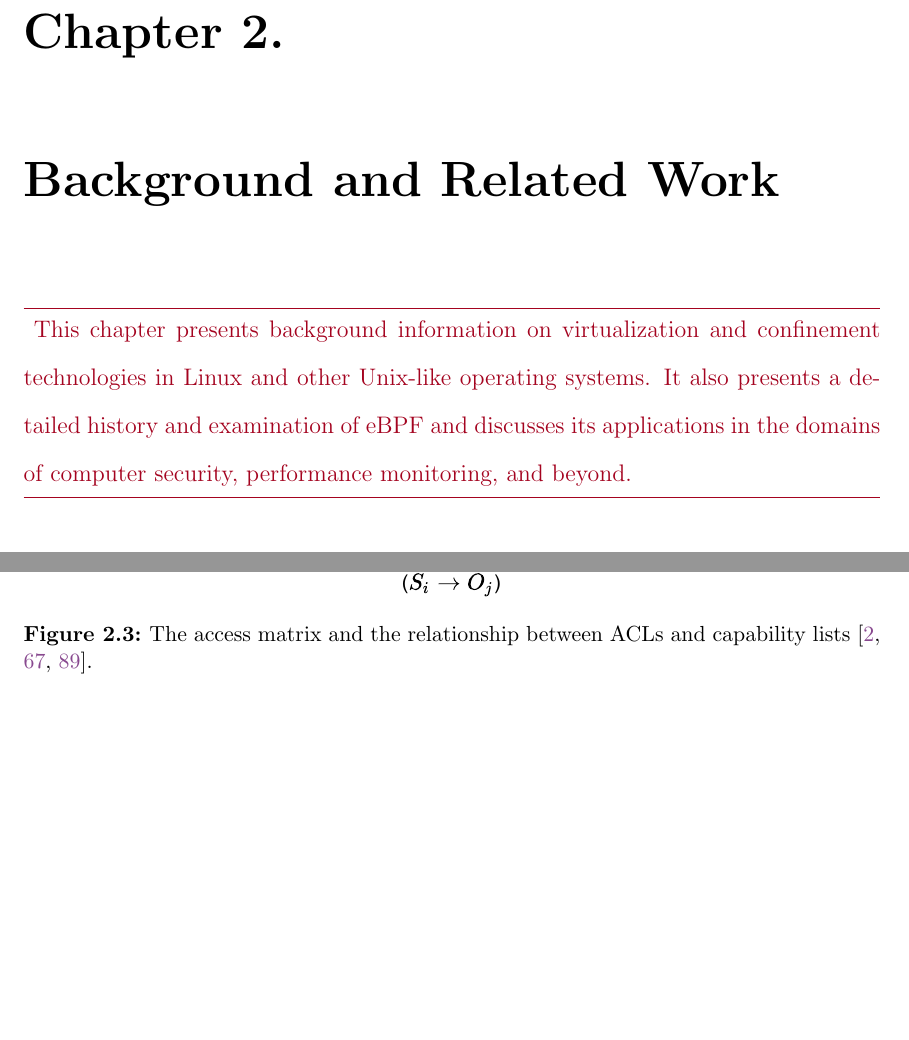
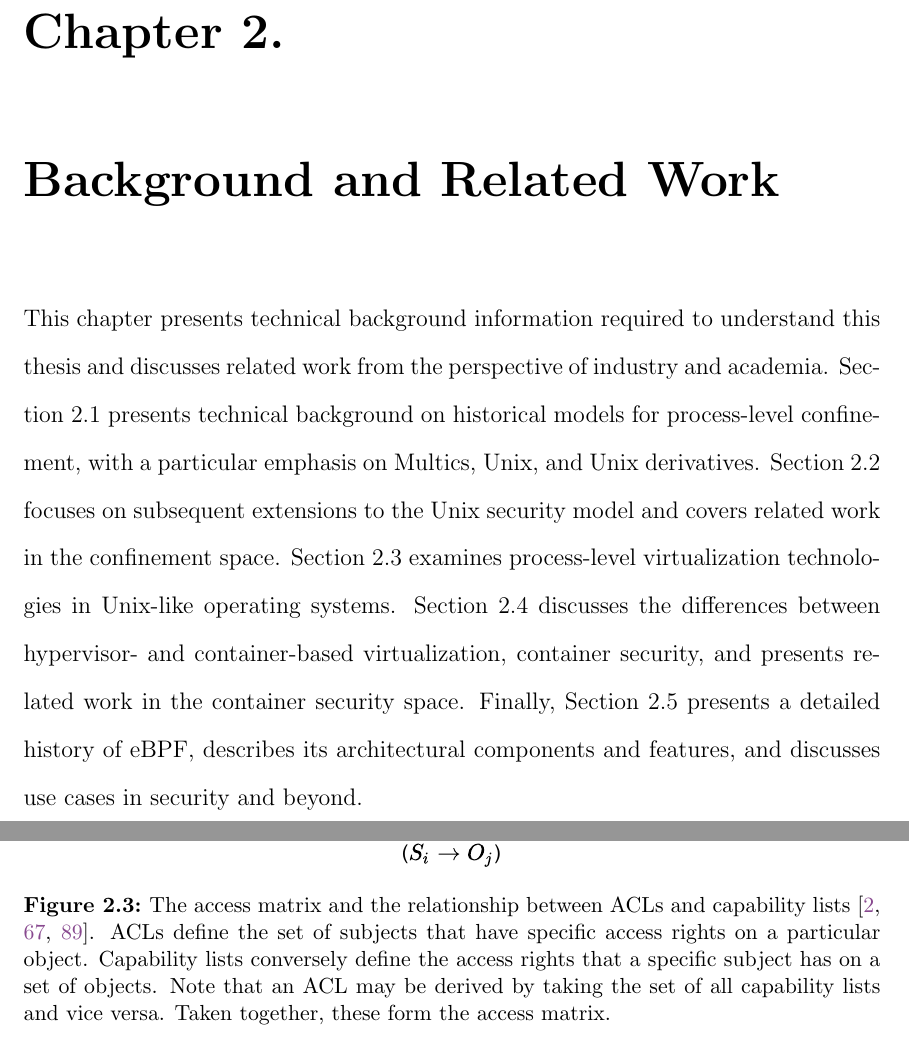
Before and after one commit to willfindlay/masters-thesis, a LaTeX thesis (thesis/main.tex, which reads thesis/chapters/background.tex): two parts of pages 21 and 30 of 123, joined at a grey line, cut so that both start at the same text, the shorter picture padded with empty space. Compiled offline with pdfLaTeX.

Commit message:
Updates and fixes to background

```diff
--- a/thesis/chapters/background.tex
+++ b/thesis/chapters/background.tex
@@ -1,12 +1,16 @@
-\begin{inprogress}
-  This chapter presents background information on virtualization and confinement
-  technologies in Linux and other Unix-like operating systems. It also presents a detailed
-  history and examination of \gls{ebpf} and discusses its applications in the domains of
-  computer security, performance monitoring, and beyond.
-\end{inprogress}
-
-%\section{Process-Level Virtualization and Confinement}%
-%\label{s:virtualization-and-confinement}
+This chapter presents technical background information required to understand this thesis
+and discusses related work from the perspective of industry and academia.
+\Cref{s:process-security-model} presents technical background on historical models for
+process-level confinement, with a particular emphasis on Multics, Unix, and Unix
+derivatives.  \Cref{s:security-extensions} focuses on subsequent extensions to the Unix
+security model and covers related work in the confinement space. \Cref{s:virtualization}
+examines process-level virtualization technologies in Unix-like operating systems.
+\Cref{s:containers-bg} discusses the differences between hypervisor- and container-based
+virtualization, container security, and presents related work in the container security
+space. Finally, \Cref{s:ebpf-bg} presents a detailed history of \glsentryshort{ebpf},
+describes its architectural components and features, and discusses use cases in security
+and beyond.
+
 \section{Classic Unix Process Security Model}%
 \label{s:process-security-model}
 
@@ -214,12 +218,17 @@ versa~\cite{van_oorschot2020_tools_jewels}. Together, the set of all access cont
 (or capability lists) forms an \textit{access matrix}, describing the \gls{dac} policy over
 the entire system. \Cref{fig:acl} depicts this relationship.
 
-\begin{figure}[tbp]
+\begin{figure}[htbp]
   \centering
   \includegraphics[width=0.8\linewidth]{figs/background/acl.pdf}
   \caption[The access matrix]{
     The access matrix and the relationship between \glspl{acl} and capability
-    lists~\cite{anderson1972_report, van_oorschot2020_tools_jewels, jaeger2008_os_security}.
+    lists~\cite{anderson1972_report, van_oorschot2020_tools_jewels,
+    jaeger2008_os_security}. \glspl{acl} define the set of subjects that have specific
+    access rights on a particular object. Capability lists conversely define the access
+    rights that a specific subject has on a set of objects. Note that an \gls{acl} may be
+    derived by taking the set of all capability lists and vice versa. Taken together,
+    these form the access matrix.
   }%
   \label{fig:acl}
 \end{figure}
```
Also changed, not shown: thesis/chapters/confinement-problem.tex (+3 -3 lines), thesis/figs/confinement-problem/syscall-hypercall.pdf, thesis/chapters/background.tex (42 more changed lines), 1 other file.
